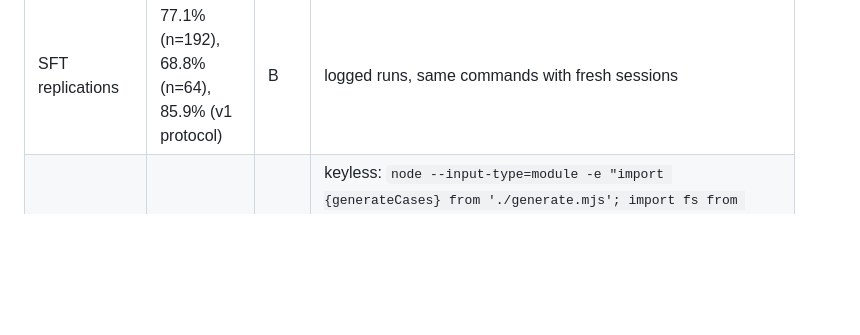
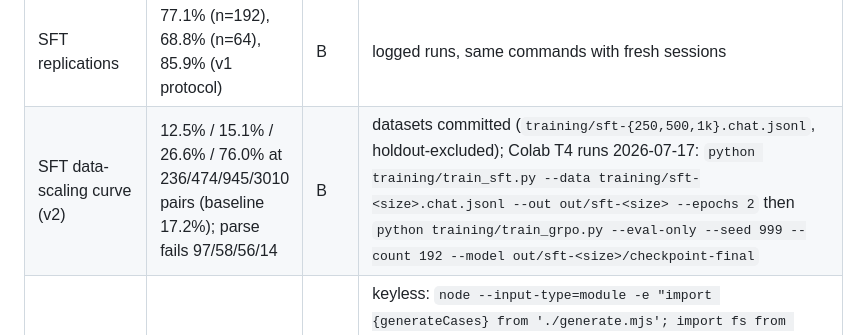
Before and after one commit to neurarch-ai/neurarch-arch-bench, a Markdown page: VERIFICATION.md, the part around the change. Drawn GitHub-style; blank space fills up the shorter version.

Commit message:
docs(paper): v2 scaling curve lands — last v1-labeled figure replaced
Full corrected-protocol scaling sweep (n=192, seed-999, holdout-excluded
datasets): 236 pairs 12.5%, 474 pairs 15.1% (both below the 17.2%
untrained baseline), 945 pairs 26.6% (crossover), 3,010 pairs 76.0%,
+GRPO 80.2%. Parse failures fall monotonically (97/58/56/14). The
pre-audit U-shape replicates under the clean protocol, so the
non-monotonic onset is a property of the recipe, not the split.
fig:sftscale, its caption, and the scaling paragraph now cite v2 as
primary with the pre-audit curve as the labeled replication.
VERIFICATION.md gains the scaling row. Zero v1-labeled figures remain.

Co-Authored-By: Claude Fable 5 <noreply@anthropic.com>

```diff
--- a/VERIFICATION.md
+++ b/VERIFICATION.md
@@ -22,6 +22,7 @@ honestly:
 | Per-family pass rates (Table 2) | 7 families 100%, conv 83%, txf 8.3%, norm 0% | B | arithmetic-locked: 7x12 + 10 + 1 + 0 = 95/120 = the reported 79.2% overall |
 | Training chain, corrected protocol | 17.2% -> 76.0% (SFT) -> 80.2% (+GRPO), n=192 | B | Colab T4 runs 2026-07-16/17; commands in the paper's Reproducibility block; an independent GRPO rerun reproduced 154/192 exactly |
 | SFT replications | 77.1% (n=192), 68.8% (n=64), 85.9% (v1 protocol) | B | logged runs, same commands with fresh sessions |
+| SFT data-scaling curve (v2) | 12.5% / 15.1% / 26.6% / 76.0% at 236/474/945/3010 pairs (baseline 17.2%); parse fails 97/58/56/14 | B | datasets committed (`training/sft-{250,500,1k}.chat.jsonl`, holdout-excluded); Colab T4 runs 2026-07-17: `python training/train_sft.py --data training/sft-<size>.chat.jsonl --out out/sft-<size> --epochs 2` then `python training/train_grpo.py --eval-only --seed 999 --count 192 --model out/sft-<size>/checkpoint-final` |
 | Train/eval overlap | 0 of 192 eval tasks in 3,010 training rows | A | keyless: `node --input-type=module -e "import {generateCases} from './generate.mjs'; import fs from 'fs'; const ev=new Set(generateCases(192,999).map(c=>c.task.spec)); const rows=fs.readFileSync('training/sft-3k.chat.jsonl','utf8').trim().split('\n').map(JSON.parse); let o=0; for (const r of rows){const u=r.messages.find(m=>m.role==='user').content; for (const s of ev) if (u.includes(s)){o++;break;}} console.log({overlap:o})"` |
 | Generator v2 distinctness | 17,462 distinct tasks in a 20k draw (seed 999) | A | keyless: `node --input-type=module -e "import {generateCases} from './generate.mjs'; console.log(new Set(generateCases(20000,999).map(c=>c.task.spec)).size)"` |
 | Reward audit, blatant tier (8 models) | 0% FP across all; agreement 86.7-98.3% | B | `node reward_anchor.mjs --provider=<p>` per provider (v2, n=60); the tool now prints the resolved model id |
```
